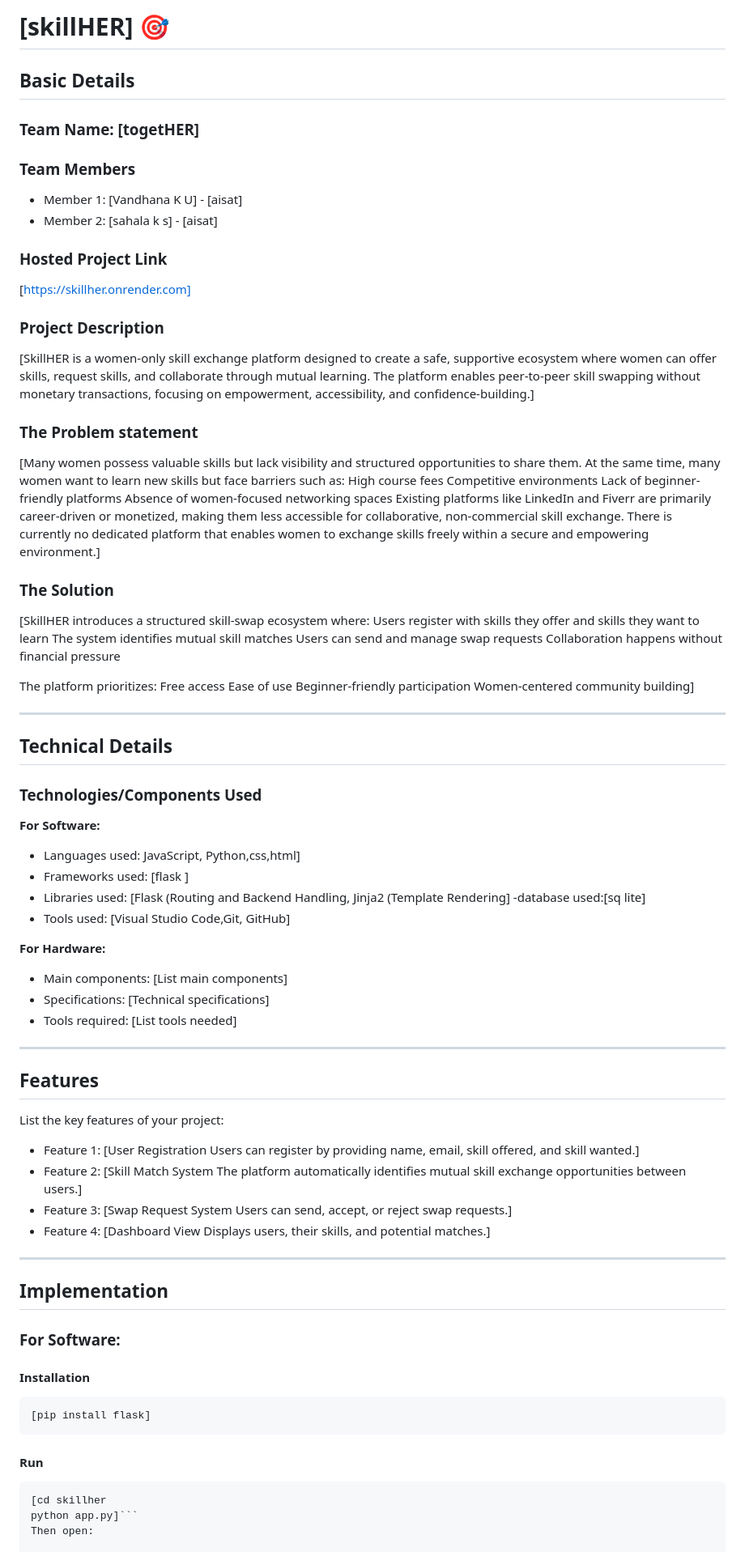
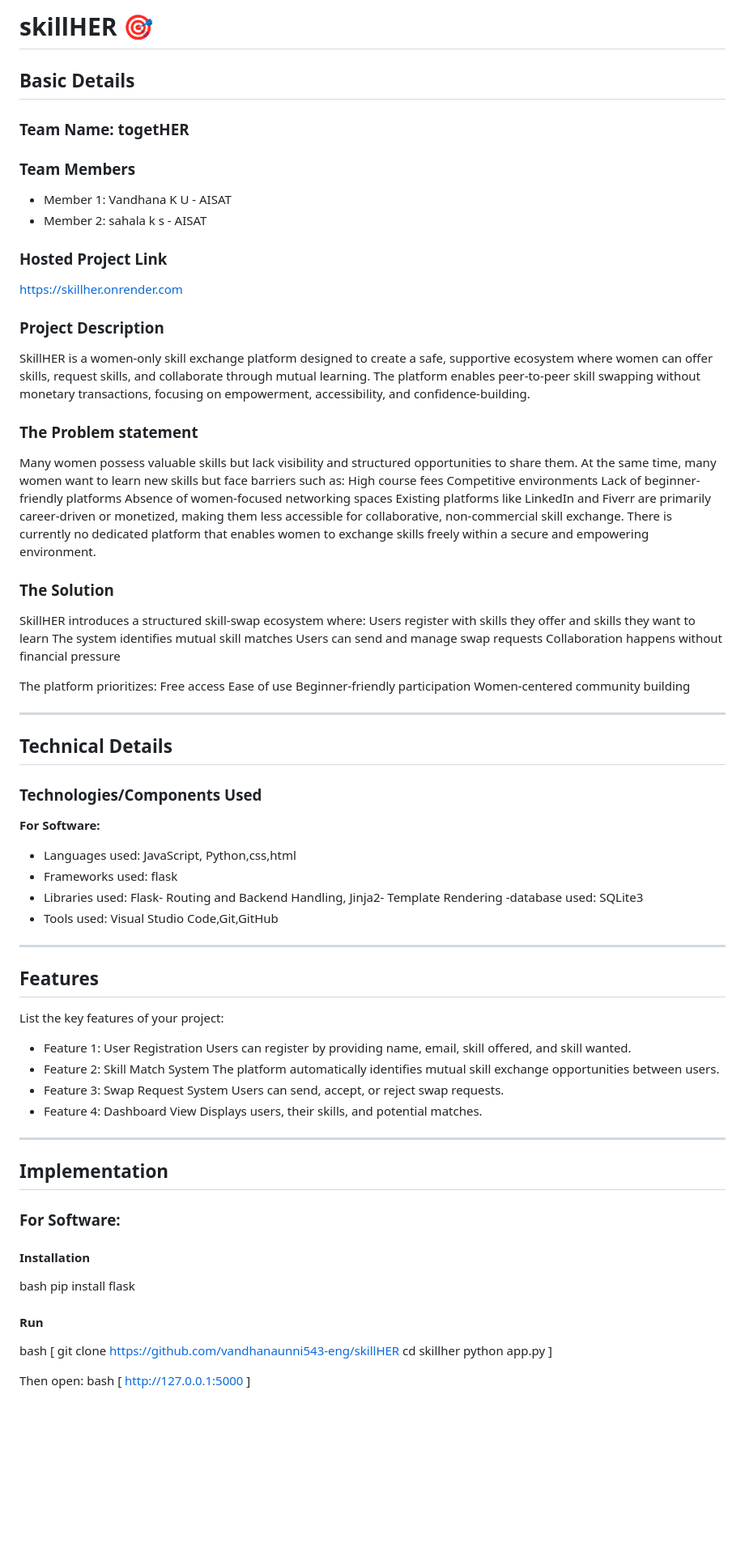
Before and after one commit to vandhanaunni543-eng/skillHER, a Markdown page: README.md, the part around one of its changes. Shown at 81% size. Drawn GitHub-style; blank space fills up the shorter version.

````diff
--- a/README.md
+++ b/README.md
@@ -3,34 +3,34 @@
 </p>
 
-# [skillHER] 🎯
+# skillHER 🎯
 
 ## Basic Details
 
-### Team Name: [togetHER]
+### Team Name: togetHER
 
 ### Team Members
-- Member 1: [Vandhana K U] - [aisat]
-- Member 2: [sahala k s] - [aisat]
+- Member 1: Vandhana K U - AISAT
+- Member 2: sahala k s - AISAT
 
 ### Hosted Project Link
-[https://skillher.onrender.com]
+https://skillher.onrender.com
 
 ### Project Description
-[SkillHER is a women-only skill exchange platform designed to create a safe, supportive ecosystem where women can offer skills, request skills, and collaborate through mutual learning.
-The platform enables peer-to-peer skill swapping without monetary transactions, focusing on empowerment, accessibility, and confidence-building.]
+SkillHER is a women-only skill exchange platform designed to create a safe, supportive ecosystem where women can offer skills, request skills, and collaborate through mutual learning.
+The platform enables peer-to-peer skill swapping without monetary transactions, focusing on empowerment, accessibility, and confidence-building.
 
 ### The Problem statement
-[Many women possess valuable skills but lack visibility and structured opportunities to share them.
+Many women possess valuable skills but lack visibility and structured opportunities to share them.
 At the same time, many women want to learn new skills but face barriers such as:
 High course fees
 Competitive environments
 Lack of beginner-friendly platforms
 Absence of women-focused networking spaces
 Existing platforms like LinkedIn and Fiverr are primarily career-driven or monetized, making them less accessible for collaborative, non-commercial skill exchange.
-There is currently no dedicated platform that enables women to exchange skills freely within a secure and empowering environment.]
+There is currently no dedicated platform that enables women to exchange skills freely within a secure and empowering environment.
 
 ### The Solution
-[SkillHER introduces a structured skill-swap ecosystem where:
+SkillHER introduces a structured skill-swap ecosystem where:
 Users register with skills they offer and skills they want to learn
 The system identifies mutual skill matches
 Users can send and manage swap requests
@@ -40,7 +40,7 @@ The platform prioritizes:
 Free access
 Ease of use
 Beginner-friendly participation
-Women-centered community building]
+Women-centered community building
 
 ---
 
@@ -49,32 +49,26 @@ Women-centered community building]
 ### Technologies/Components Used
 
 **For Software:**
-- Languages used:  JavaScript, Python,css,html]
-- Frameworks used: [flask ]
-- Libraries used: [Flask (Routing and Backend Handling,
-Jinja2 (Template Rendering]
--database used:[sq lite]
-- Tools used: [Visual Studio Code,Git,
-GitHub]
-
-**For Hardware:**
-- Main components: [List main components]
-- Specifications: [Technical specifications]
-- Tools required: [List tools needed]
+- Languages used:  JavaScript, Python,css,html
+- Frameworks used: flask
+- Libraries used: Flask- Routing and Backend Handling,
+                  Jinja2- Template Rendering
+-database used: SQLite3
+- Tools used: Visual Studio Code,Git,GitHub
 
 ---
 
 ## Features
 
 List the key features of your project:
-- Feature 1: [User Registration
-Users can register by providing name, email, skill offered, and skill wanted.]
-- Feature 2: [Skill Match System
-The platform automatically identifies mutual skill exchange opportunities between users.]
-- Feature 3: [Swap Request System
-Users can send, accept, or reject swap requests.]
-- Feature 4: [Dashboard View
-Displays users, their skills, and potential matches.]
+- Feature 1: User Registration
+Users can register by providing name, email, skill offered, and skill wanted.
+- Feature 2: Skill Match System
+The platform automatically identifies mutual skill exchange opportunities between users.
+- Feature 3: Swap Request System
+Users can send, accept, or reject swap requests.
+- Feature 4: Dashboard View
+Displays users, their skills, and potential matches.
 
 ---
 
@@ -83,13 +77,22 @@ Displays users, their skills, and potential matches.]
 ### For Software:
 
 #### Installation
-```bash
-[pip install flask]
-```
+bash
+pip install flask
+
 
 #### Run
-```bash
-[cd skillher
-python app.py]```
+bash
+[
+  git clone https://github.com/vandhanaunni543-eng/skillHER
+  cd skillher
+  python app.py
+]
+
+
 Then open:
+bash
+[
+  http://127.0.0.1:5000
+]
 
````
Also changed, not shown: other parts of README.md (+42 -225 lines).
